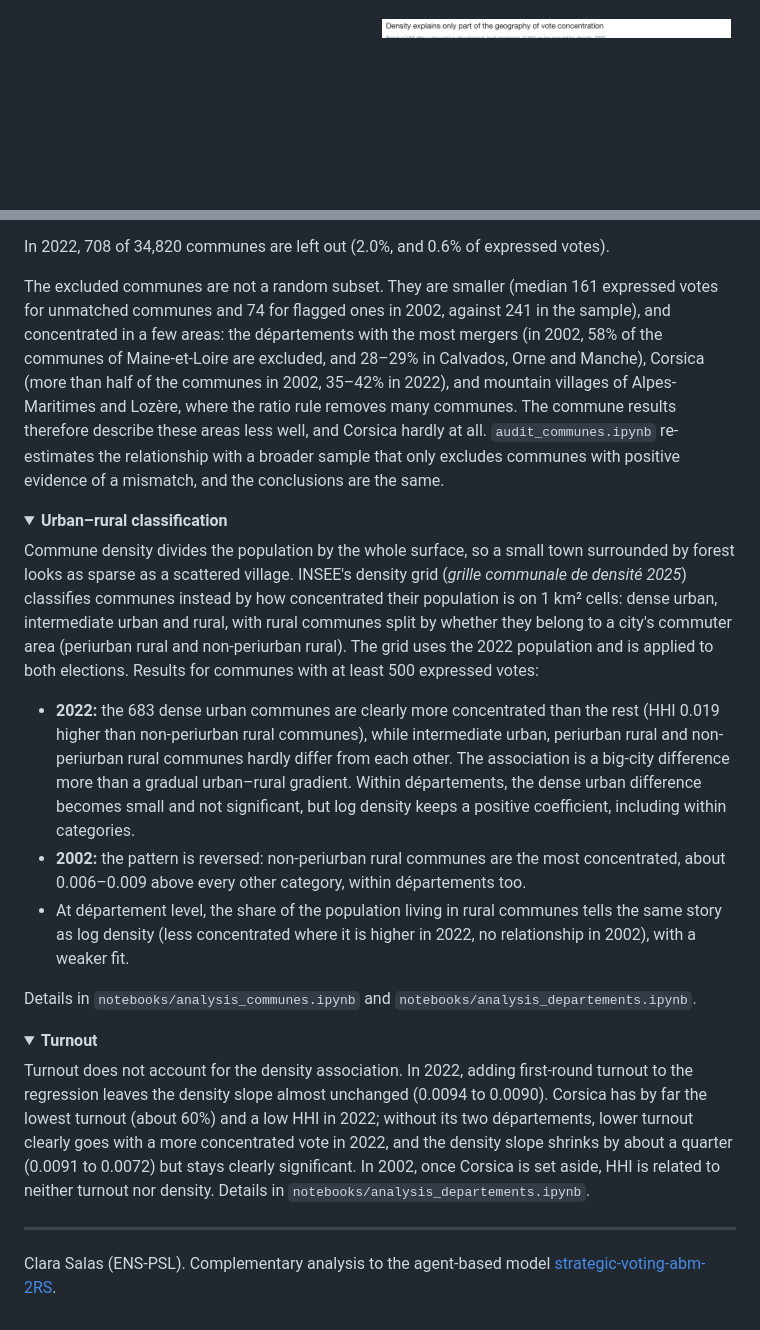
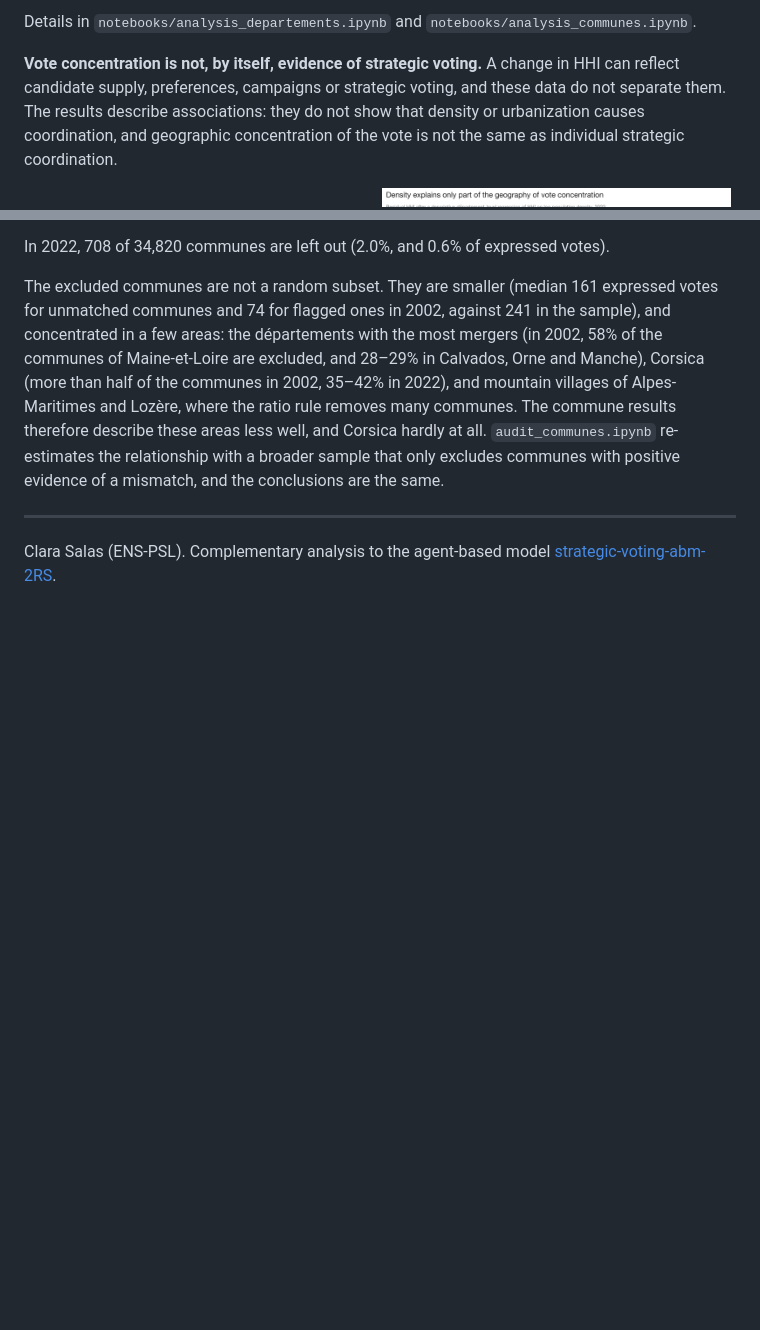
Before and after one commit to clarasalas/strategic-voting-geo-2RS, a Markdown page: README.md, 2 parts joined by grey strips. GitHub-like rendering; folded sections open; blank space fills up the shorter version.

```diff
--- a/README.md
+++ b/README.md
@@ -93,3 +129,11 @@ geographic concentration of the vote is not the same as individual strategic coo
+Details in `notebooks/analysis_departements.ipynb` and `notebooks/analysis_communes.ipynb`.
+
+</details>
+
+**Vote concentration is not, by itself, evidence of strategic voting.** A change in HHI can reflect candidate supply,
+preferences, campaigns or strategic voting, and these data do not separate them. The results describe associations:
+they do not show that density or urbanization causes coordination, and geographic concentration of the vote is not the
+same as individual strategic coordination.
 
 <p align="center">
   <img src="figures/figure_1_hhi_departements_2002_2022.png" width="49%" alt="HHI by département in 2002 and 2022">
@@ -257,40 +301,6 @@ excludes communes with positive evidence of a mismatch, and the conclusions are
 
 </details>
 
-<details>
-<summary><strong>Urban–rural classification</strong></summary>
-
-Commune density divides the population by the whole surface, so a small town surrounded by forest looks as sparse as
-a scattered village. INSEE's density grid (*grille communale de densité 2025*) classifies communes instead by how
-concentrated their population is on 1 km² cells: dense urban, intermediate urban and rural, with rural communes split
-by whether they belong to a city's commuter area (periurban rural and non-periurban rural). The grid uses the 2022
-population and is applied to both elections. Results for communes with at least 500 expressed votes:
-
-* **2022:** the 683 dense urban communes are clearly more concentrated than the rest (HHI 0.019 higher than
-  non-periurban rural communes), while intermediate urban, periurban rural and non-periurban rural communes hardly
-  differ from each other. The association is a big-city difference more than a gradual urban–rural gradient. Within
-  départements, the dense urban difference becomes small and not significant, but log density keeps a positive
-  coefficient, including within categories.
-* **2002:** the pattern is reversed: non-periurban rural communes are the most concentrated, about 0.006–0.009 above
-  every other category, within départements too.
-* At département level, the share of the population living in rural communes tells the same story as log density
-  (less concentrated where it is higher in 2022, no relationship in 2002), with a weaker fit.
-
-Details in `notebooks/analysis_communes.ipynb` and `notebooks/analysis_departements.ipynb`.
-
-</details>
-
-<details>
-<summary><strong>Turnout</strong></summary>
-
-Turnout does not account for the density association. In 2022, adding first-round turnout to the regression
-leaves the density slope almost unchanged (0.0094 to 0.0090). Corsica has by far the lowest turnout (about 60%) and a
-low HHI in 2022; without its two départements, lower turnout clearly goes with a more concentrated vote in 2022, and
-the density slope shrinks by about a quarter (0.0091 to 0.0072) but stays clearly significant. In 2002, once Corsica
-is set aside, HHI is related to neither turnout nor density. Details in `notebooks/analysis_departements.ipynb`.
-
-</details>
-
 ---
 
 Clara Salas (ENS-PSL). Complementary analysis to the agent-based model
```
Also changed, not shown: other parts of README.md (+66 -30 lines).
